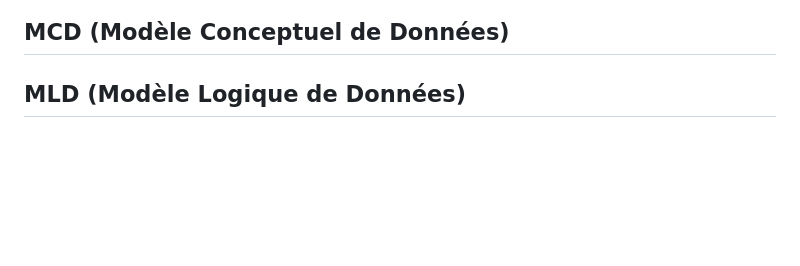
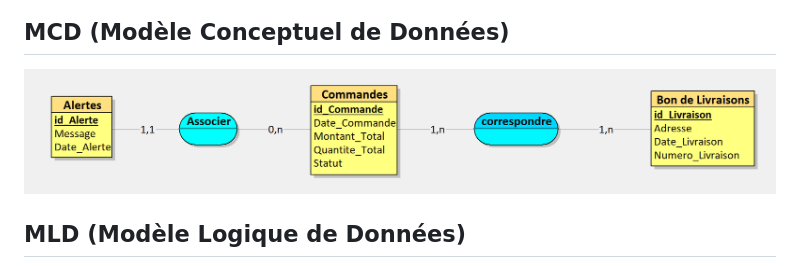
Before and after one commit to Pagiestm/ProjetSQL-Module-Vente, a Markdown page: README.md, the part around the change. GitHub-like rendering; pictures changed too: Documents/MCD.png (added); blank space fills up the shorter version.

Commit message:
fix(MCD): bug MCD reload

```diff
--- a/README.md
+++ b/README.md
@@ -6,6 +6,7 @@
 
 ## MCD (Modèle Conceptuel de Données)
 
+![MCD](./Documents/MCD.png)
 
 ## MLD (Modèle Logique de Données)
 
```
